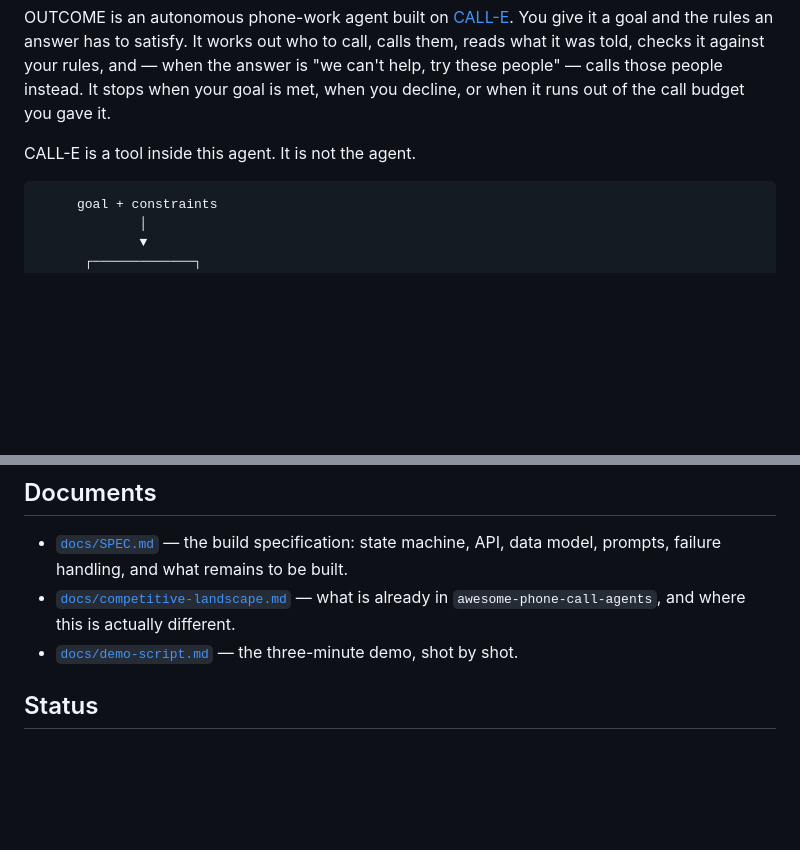
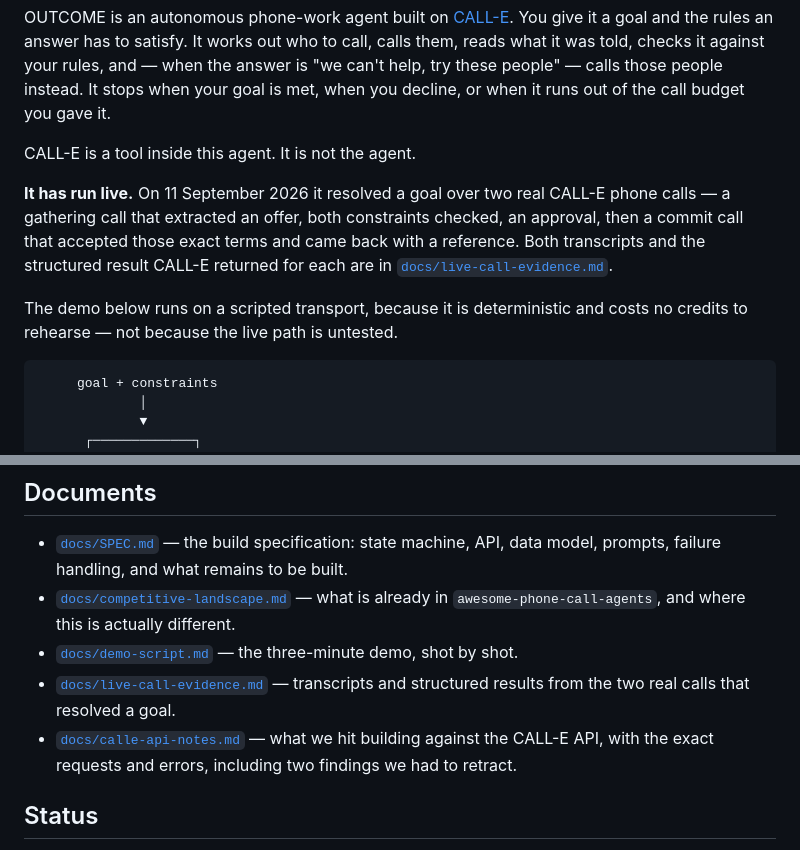
Before and after one commit to kadhim-alawi/outcome, a Markdown page: README.md, 2 parts joined by grey strips. Rendered like a GitHub page; blank space fills up the shorter version.

Commit message:
Say on the front page that it has run live
A judge landing on the repository saw a demo that runs on a scripted transport
and no indication the live path had ever been exercised. It has: two real calls,
a resolved outcome, transcripts in the repository. That belongs above the fold,
next to the explanation of why the demo is scripted.

Also lists the live-call evidence and the API notes among the documents, which
were both missing from that index.

Co-Authored-By: Claude Opus 5 <noreply@anthropic.com>

````diff
--- a/README.md
+++ b/README.md
@@ -10,6 +10,16 @@ instead. It stops when your goal is met, when you decline, or when it runs out
 of the call budget you gave it.
 
 CALL-E is a tool inside this agent. It is not the agent.
+
+**It has run live.** On 11 September 2026 it resolved a goal over two real
+CALL-E phone calls — a gathering call that extracted an offer, both constraints
+checked, an approval, then a commit call that accepted those exact terms and came
+back with a reference. Both transcripts and the structured result CALL-E returned
+for each are in
+[`docs/live-call-evidence.md`](docs/live-call-evidence.md).
+
+The demo below runs on a scripted transport, because it is deterministic and
+costs no credits to rehearse — not because the live path is untested.
 
 ```
      goal + constraints
@@ -254,6 +264,11 @@ python3 contrib/skills/outcome-completion-agent/scripts/test_check_evidence_sche
 - [`docs/competitive-landscape.md`](docs/competitive-landscape.md) — what is
   already in `awesome-phone-call-agents`, and where this is actually different.
 - [`docs/demo-script.md`](docs/demo-script.md) — the three-minute demo, shot by shot.
+- [`docs/live-call-evidence.md`](docs/live-call-evidence.md) — transcripts and
+  structured results from the two real calls that resolved a goal.
+- [`docs/calle-api-notes.md`](docs/calle-api-notes.md) — what we hit building
+  against the CALL-E API, with the exact requests and errors, including two
+  findings we had to retract.
 
 ## Status
 
````
